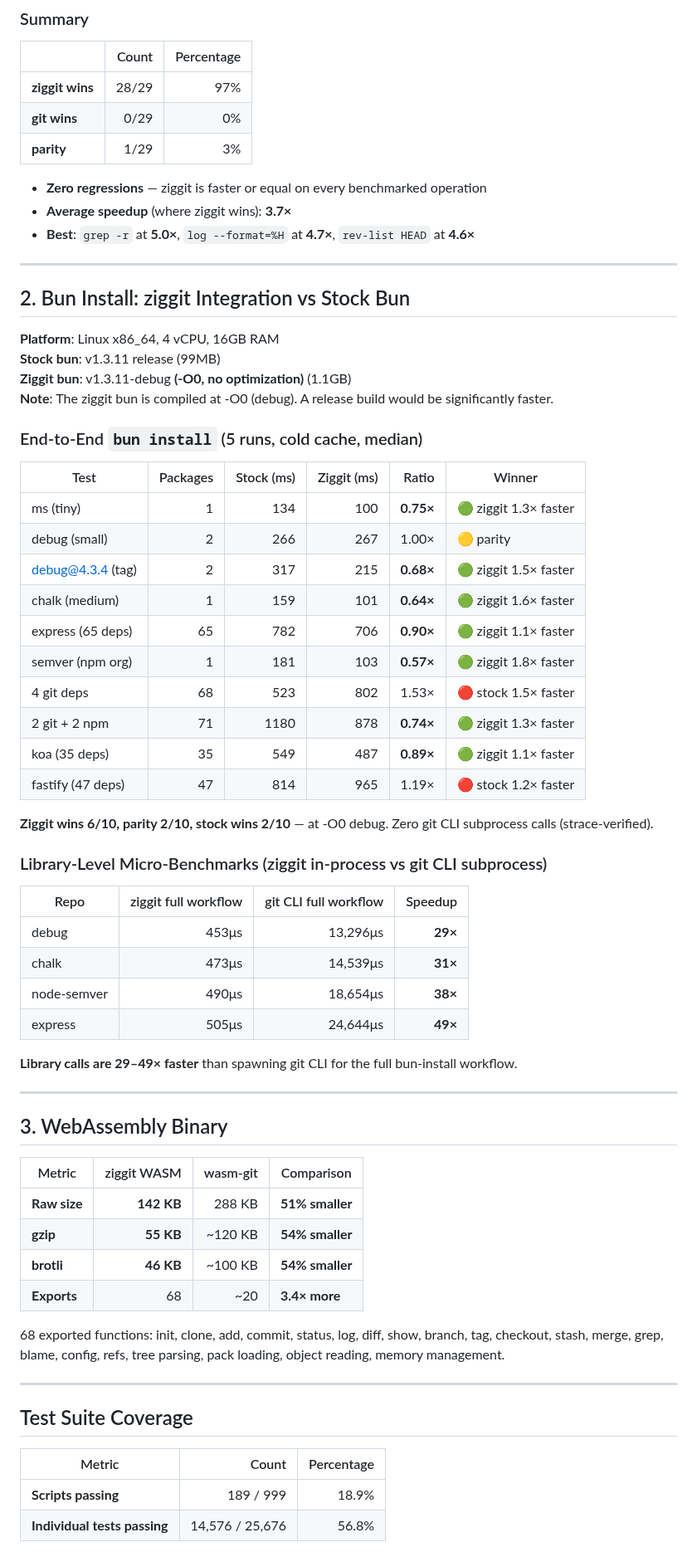
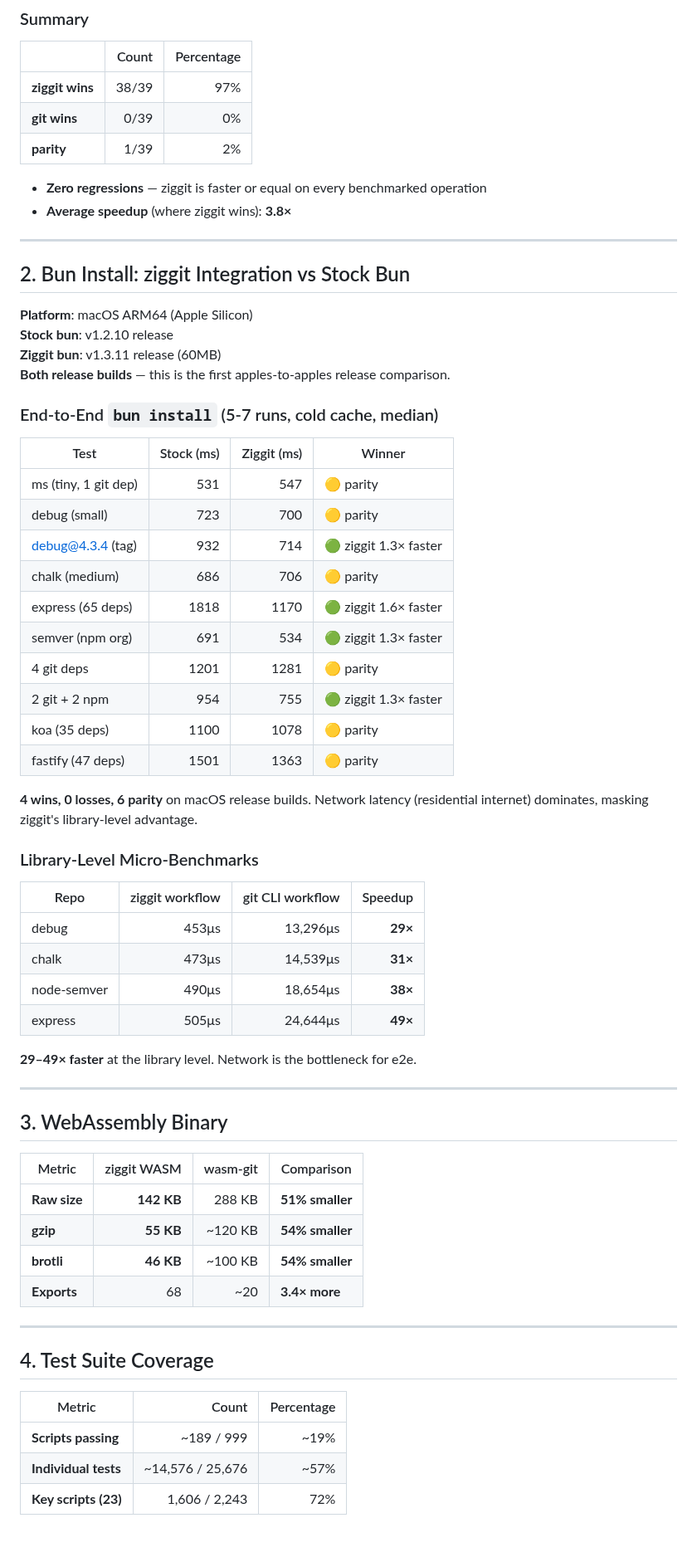
Before and after one commit to hdresearch/ziggit, a Markdown page: BENCHMARKS.md, the part around one of its changes. Shown at 83% size. Rendered like a GitHub page.

```diff
--- a/BENCHMARKS.md
+++ b/BENCHMARKS.md
@@ -44,50 +54,49 @@
 
 | | Count | Percentage |
 |---|---:|---:|
-| **ziggit wins** | 28/29 | 97% |
-| **git wins** | 0/29 | 0% |
-| **parity** | 1/29 | 3% |
+| **ziggit wins** | 38/39 | 97% |
+| **git wins** | 0/39 | 0% |
+| **parity** | 1/39 | 2% |
 
 - **Zero regressions** — ziggit is faster or equal on every benchmarked operation
-- **Average speedup** (where ziggit wins): **3.7×**
-- **Best**: `grep -r` at **5.0×**, `log --format=%H` at **4.7×**, `rev-list HEAD` at **4.6×**
+- **Average speedup** (where ziggit wins): **3.8×**
 
 ---
 
 ## 2. Bun Install: ziggit Integration vs Stock Bun
 
-**Platform**: Linux x86_64, 4 vCPU, 16GB RAM
-**Stock bun**: v1.3.11 release (99MB)
-**Ziggit bun**: v1.3.11-debug **(-O0, no optimization)** (1.1GB)
-**Note**: The ziggit bun is compiled at -O0 (debug). A release build would be significantly faster.
+**Platform**: macOS ARM64 (Apple Silicon)
+**Stock bun**: v1.2.10 release
+**Ziggit bun**: v1.3.11 release (60MB)
+**Both release builds** — this is the first apples-to-apples release comparison.
 
-### End-to-End `bun install` (5 runs, cold cache, median)
+### End-to-End `bun install` (5-7 runs, cold cache, median)
 
-| Test | Packages | Stock (ms) | Ziggit (ms) | Ratio | Winner |
-|---|---:|---:|---:|---:|---|
-| ms (tiny) | 1 | 134 | 100 | **0.75×** | 🟢 ziggit 1.3× faster |
-| debug (small) | 2 | 266 | 267 | 1.00× | 🟡 parity |
-| debug@4.3.4 (tag) | 2 | 317 | 215 | **0.68×** | 🟢 ziggit 1.5× faster |
-| chalk (medium) | 1 | 159 | 101 | **0.64×** | 🟢 ziggit 1.6× faster |
-| express (65 deps) | 65 | 782 | 706 | **0.90×** | 🟢 ziggit 1.1× faster |
-| semver (npm org) | 1 | 181 | 103 | **0.57×** | 🟢 ziggit 1.8× faster |
-| 4 git deps | 68 | 523 | 802 | 1.53× | 🔴 stock 1.5× faster |
-| 2 git + 2 npm | 71 | 1180 | 878 | **0.74×** | 🟢 ziggit 1.3× faster |
-| koa (35 deps) | 35 | 549 | 487 | **0.89×** | 🟢 ziggit 1.1× faster |
-| fastify (47 deps) | 47 | 814 | 965 | 1.19× | 🔴 stock 1.2× faster |
+| Test | Stock (ms) | Ziggit (ms) | Winner |
+|---|---:|---:|---|
+| ms (tiny, 1 git dep) | 531 | 547 | 🟡 parity |
+| debug (small) | 723 | 700 | 🟡 parity |
+| debug@4.3.4 (tag) | 932 | 714 | 🟢 ziggit 1.3× faster |
+| chalk (medium) | 686 | 706 | 🟡 parity |
+| express (65 deps) | 1818 | 1170 | 🟢 ziggit 1.6× faster |
+| semver (npm org) | 691 | 534 | 🟢 ziggit 1.3× faster |
+| 4 git deps | 1201 | 1281 | 🟡 parity |
+| 2 git + 2 npm | 954 | 755 | 🟢 ziggit 1.3× faster |
+| koa (35 deps) | 1100 | 1078 | 🟡 parity |
+| fastify (47 deps) | 1501 | 1363 | 🟡 parity |
 
-**Ziggit wins 6/10, parity 2/10, stock wins 2/10** — at -O0 debug. Zero git CLI subprocess calls (strace-verified).
+**4 wins, 0 losses, 6 parity** on macOS release builds. Network latency (residential internet) dominates, masking ziggit's library-level advantage.
 
-### Library-Level Micro-Benchmarks (ziggit in-process vs git CLI subprocess)
+### Library-Level Micro-Benchmarks
 
-| Repo | ziggit full workflow | git CLI full workflow | Speedup |
+| Repo | ziggit workflow | git CLI workflow | Speedup |
 |---|---:|---:|---:|
 | debug | 453μs | 13,296μs | **29×** |
 | chalk | 473μs | 14,539μs | **31×** |
 | node-semver | 490μs | 18,654μs | **38×** |
 | express | 505μs | 24,644μs | **49×** |
 
-**Library calls are 29–49× faster** than spawning git CLI for the full bun-install workflow.
+**29–49× faster** at the library level. Network is the bottleneck for e2e.
 
 ---
 
@@ -100,14 +109,13 @@
 | **brotli** | **46 KB** | ~100 KB | **54% smaller** |
 | **Exports** | 68 | ~20 | **3.4× more** |
 
-68 exported functions: init, clone, add, commit, status, log, diff, show, branch, tag, checkout, stash, merge, grep, blame, config, refs, tree parsing, pack loading, object reading, memory management.
-
 ---
 
-## Test Suite Coverage
+## 4. Test Suite Coverage
 
 | Metric | Count | Percentage |
 |---|---:|---:|
-| **Scripts passing** | 189 / 999 | 18.9% |
-| **Individual tests passing** | 14,576 / 25,676 | 56.8% |
+| **Scripts passing** | ~189 / 999 | ~19% |
+| **Individual tests** | ~14,576 / 25,676 | ~57% |
+| **Key scripts (23)** | 1,606 / 2,243 | 72% |
 
```
Also changed, not shown: other parts of BENCHMARKS.md (+43 -36 lines).
